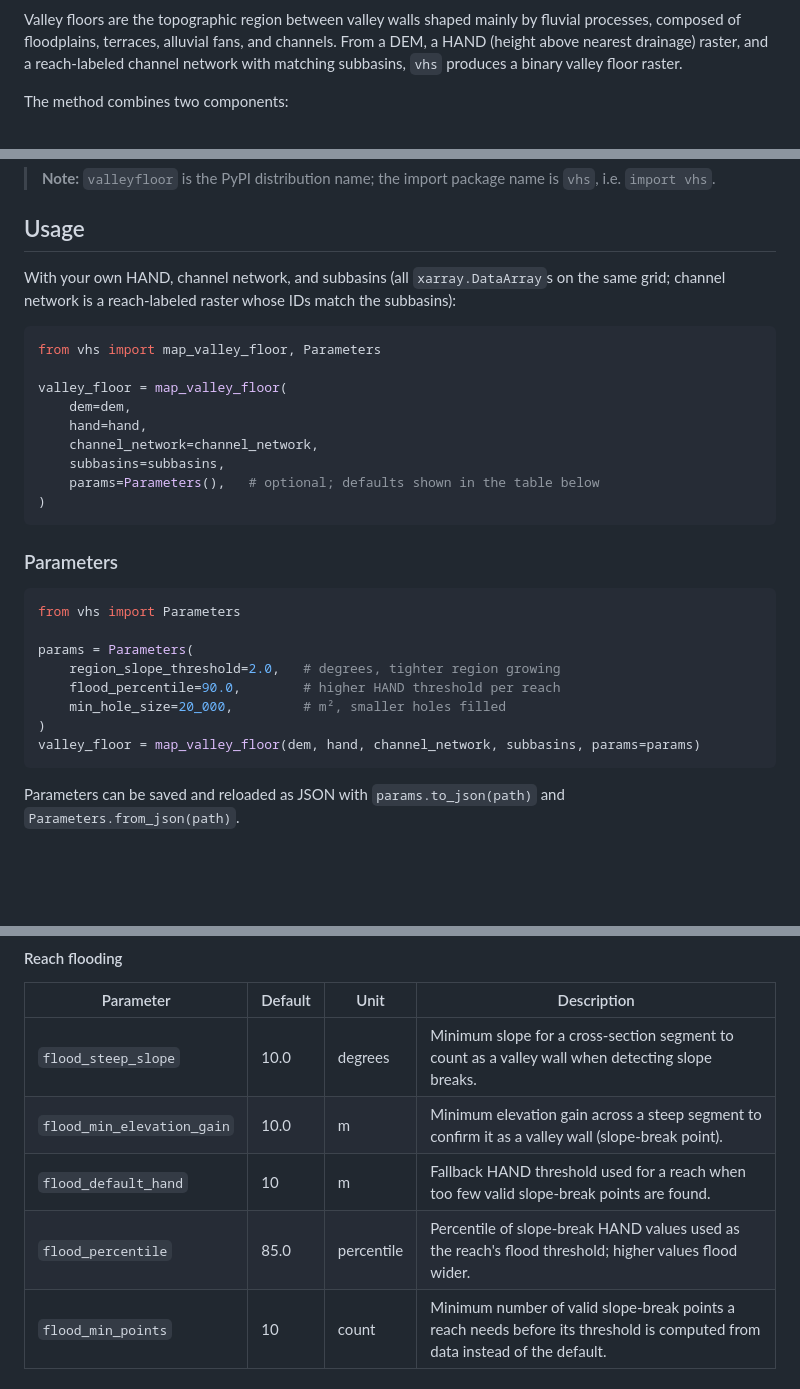
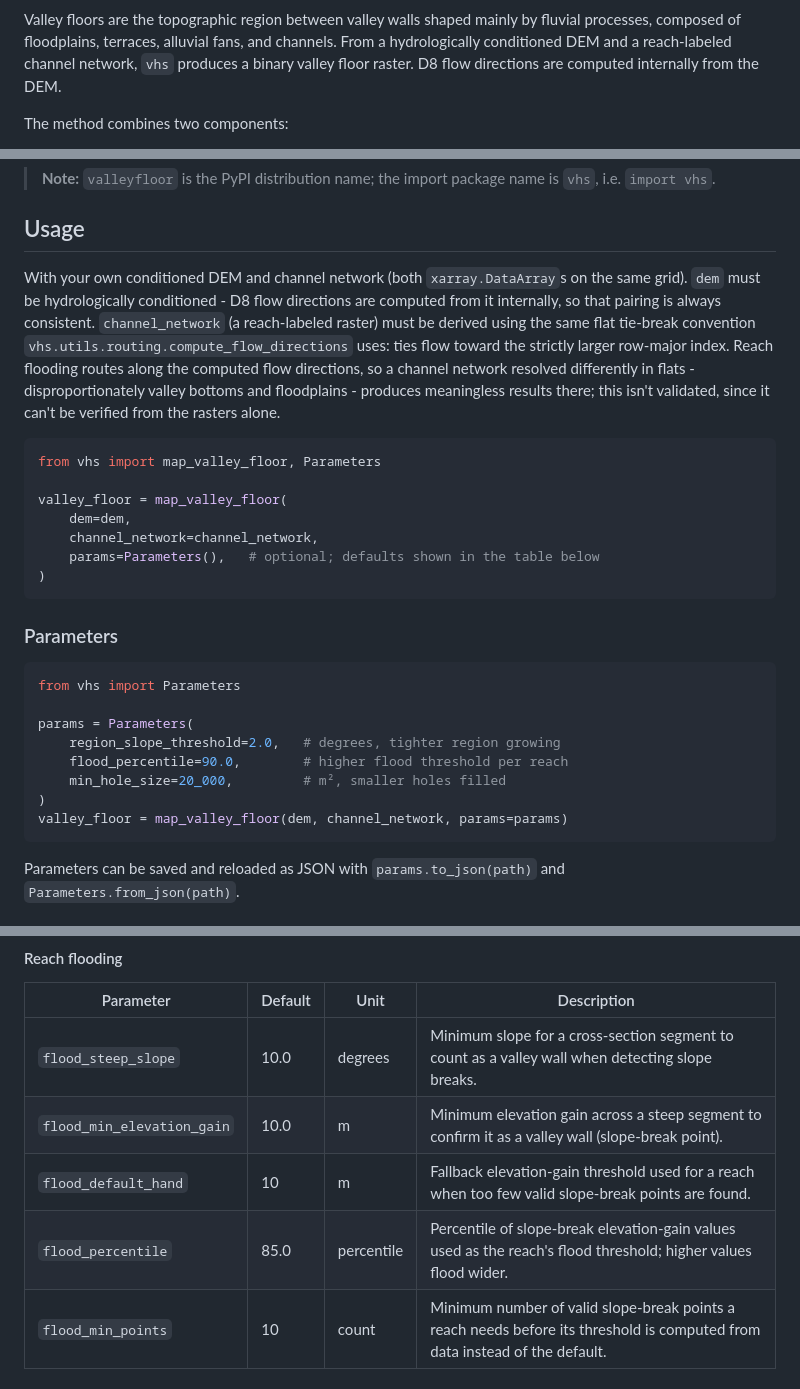
Before and after one commit to avkoehl/valley-floor, a Markdown page: README.md, 3 parts joined by grey strips. Drawn GitHub-style; blank space fills up the shorter version.

````diff
--- a/README.md
+++ b/README.md
@@ -8,8 +8,8 @@ vhs (Valley Hillslope Separator) is a Python package for delineating valley floo
 
 Valley floors are the topographic region between valley walls shaped mainly by fluvial
-processes, composed of floodplains, terraces, alluvial fans, and channels. From a DEM,
-a HAND (height above nearest drainage) raster, and a reach-labeled channel network with
-matching subbasins, `vhs` produces a binary valley floor raster.
+processes, composed of floodplains, terraces, alluvial fans, and channels. From a
+hydrologically conditioned DEM and a reach-labeled channel network, `vhs` produces a
+binary valley floor raster. D8 flow directions are computed internally from the DEM.
 
 The method combines two components:
 
@@ -30,17 +30,22 @@ pip install valleyfloor
 
 ## Usage
 
-With your own HAND, channel network, and subbasins (all `xarray.DataArray`s on the
-same grid; channel network is a reach-labeled raster whose IDs match the subbasins):
+With your own conditioned DEM and channel network (both `xarray.DataArray`s on the
+same grid). `dem` must be hydrologically conditioned - D8 flow directions are computed
+from it internally, so that pairing is always consistent. `channel_network` (a
+reach-labeled raster) must be derived using the same flat tie-break convention
+`vhs.utils.routing.compute_flow_directions` uses: ties flow toward the strictly larger
+row-major index. Reach flooding routes along the computed flow directions, so a channel
+network resolved differently in flats - disproportionately valley bottoms and
+floodplains - produces meaningless results there; this isn't validated, since it can't
+be verified from the rasters alone.
 
 ```python
 from vhs import map_valley_floor, Parameters
 
 valley_floor = map_valley_floor(
     dem=dem,
-    hand=hand,
     channel_network=channel_network,
-    subbasins=subbasins,
     params=Parameters(),   # optional; defaults shown in the table below
 )
 ```
@@ -52,10 +57,10 @@ from vhs import Parameters
 
 params = Parameters(
     region_slope_threshold=2.0,   # degrees, tighter region growing
-    flood_percentile=90.0,        # higher HAND threshold per reach
+    flood_percentile=90.0,        # higher flood threshold per reach
     min_hole_size=20_000,         # m², smaller holes filled
 )
-valley_floor = map_valley_floor(dem, hand, channel_network, subbasins, params=params)
+valley_floor = map_valley_floor(dem, channel_network, params=params)
 ```
 
 Parameters can be saved and reloaded as JSON with `params.to_json(path)` and
@@ -93,8 +98,8 @@ All parameters live on the `Parameters` dataclass, grouped by pipeline stage.
 |---|---|---|---|
 | `flood_steep_slope` | 10.0 | degrees | Minimum slope for a cross-section segment to count as a valley wall when detecting slope breaks. |
 | `flood_min_elevation_gain` | 10.0 | m | Minimum elevation gain across a steep segment to confirm it as a valley wall (slope-break point). |
-| `flood_default_hand` | 10 | m | Fallback HAND threshold used for a reach when too few valid slope-break points are found. |
-| `flood_percentile` | 85.0 | percentile | Percentile of slope-break HAND values used as the reach's flood threshold; higher values flood wider. |
+| `flood_default_hand` | 10 | m | Fallback elevation-gain threshold used for a reach when too few valid slope-break points are found. |
+| `flood_percentile` | 85.0 | percentile | Percentile of slope-break elevation-gain values used as the reach's flood threshold; higher values flood wider. |
 | `flood_min_points` | 10 | count | Minimum number of valid slope-break points a reach needs before its threshold is computed from data instead of the default. |
 
 #### Postprocessing
````
Also changed, not shown: other parts of README.md (+1 -1 lines), assets/graphical_abstract.png, 18 other files.
